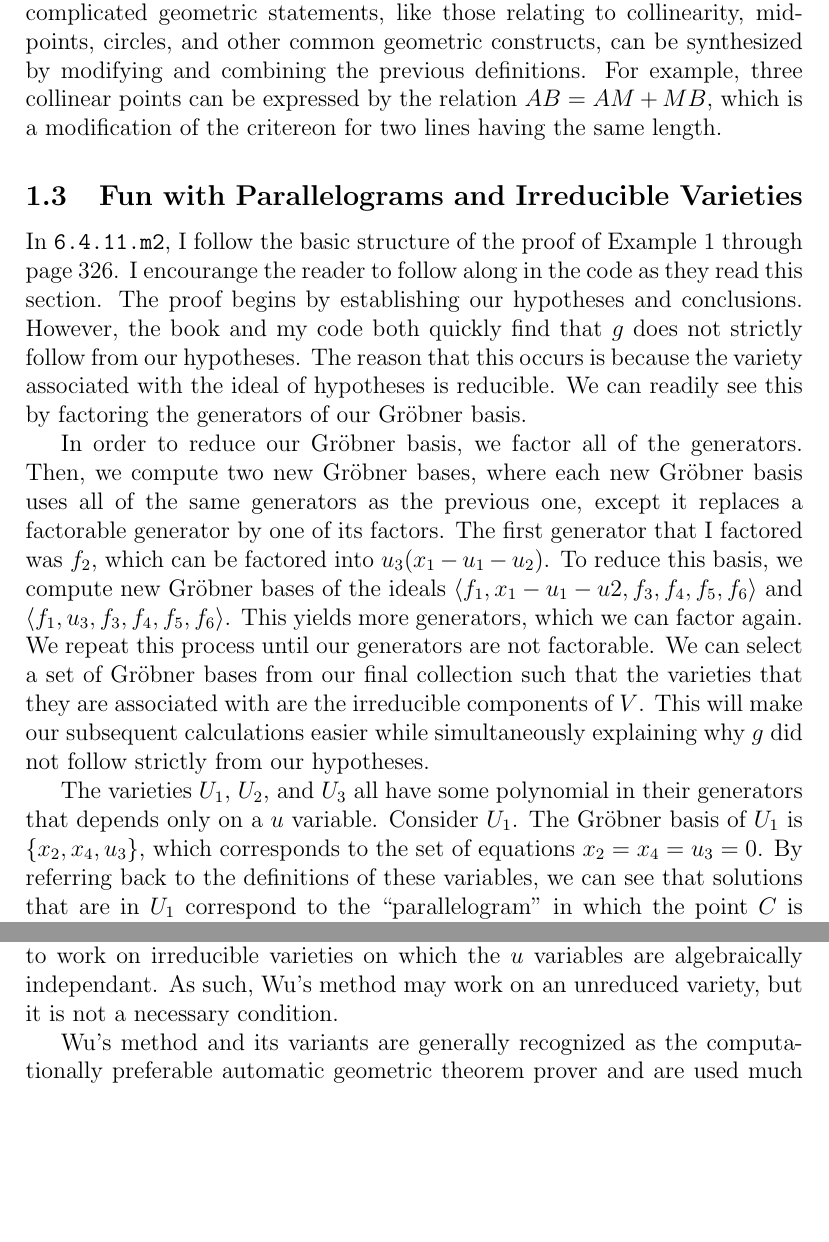
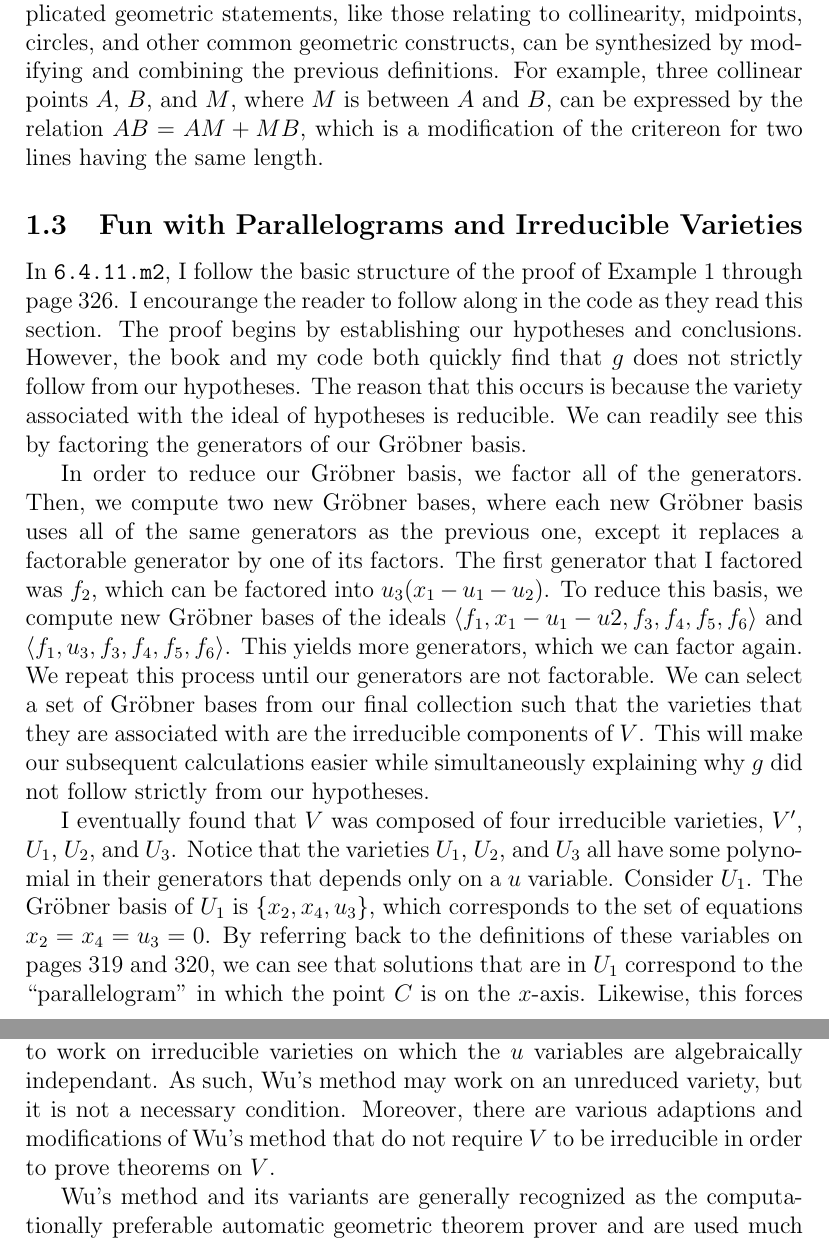
Before and after one commit to fragandi/math398wi21, a LaTeX document (sam_final_project.tex): two parts of pages 3 and 11 of 11, joined at a grey line, cut so that both start at the same text, the shorter picture padded with empty space. Compiled offline with pdfLaTeX; a LaTeX package or settings file that is missing is left out.

Commit message:
clarifications and layout fixes

```diff
--- a/sam_final_project.tex
+++ b/sam_final_project.tex
@@ -118,7 +118,8 @@ In the example above, we equated the distances between points in order to repres
 Similarly, we can equate slopes of lines to indicate that they are parallel and we can use mathematical objects like dot products and cross products to measure angles between line segments.
 More complicated geometric statements, like those relating to collinearity, midpoints, circles, and other common geometric constructs,
 can be synthesized by modifying and combining the previous definitions.
-For example, three collinear points can be expressed by the relation $AB = AM + MB$, which is a modification of the critereon for two lines having the same length.
+For example, three collinear points $A$, $B$, and $M$, where $M$ is between $A$ and $B$,
+can be expressed by the relation $AB = AM + MB$, which is a modification of the critereon for two lines having the same length.
 
 \subsection{Fun with Parallelograms and Irreducible Varieties}
 In \texttt{6.4.11.m2}, I follow the basic structure of the proof of Example 1 through page 326. I encourange the reader to follow along in the code as they read this section.
@@ -135,9 +136,10 @@ This yields more generators, which we can factor again. We repeat this process u
 We can select a set of \gro bases from our final collection such that the varieties that they are associated with are the irreducible components of $V$.
 This will make our subsequent calculations easier while simultaneously explaining why $g$ did not follow strictly from our hypotheses.
 
-The varieties $U_1$, $U_2$, and $U_3$ all have some polynomial in their generators that depends only on a $u$ variable.
+I eventually found that $V$ was composed of four irreducible varieties, $V'$, $U_1$, $U_2,$ and $U_3$.
+Notice that the varieties $U_1$, $U_2$, and $U_3$ all have some polynomial in their generators that depends only on a $u$ variable.
 Consider $U_1$. The \gro basis of $U_1$ is $\{ x_2, x_4, u_3\}$, which corresponds to the set of equations $x_2 = x_4 = u_3 = 0$.
-By referring back to the definitions of these variables, we can see that solutions that are in $U_1$ correspond to the ``parallelogram" in which the point $C$ is on the $x$-axis.
+By referring back to the definitions of these variables on pages 319 and 320, we can see that solutions that are in $U_1$ correspond to the ``parallelogram" in which the point $C$ is on the $x$-axis.
 Likewise, this forces the points $D$ and $N$ to be on the $x$-axis as well.
 There's nothing mathematically wrong with a solution like this.
 However, the solutions that it finds do not lead to a parallelogram, which makes it rather difficult to say anything meaningful about the diagonals of said parallelogram.
@@ -323,6 +326,7 @@ the process went very smoothly and was much less time consuming to complete than
 One fortunate occurance was that, even though the variety $V$ was not reduced into its components, Wu's method still worked on it.
 Wu's method is proven to work on irreducible varieties on which the $u$ variables are algebraically independant.
 As such, Wu's method may work on an unreduced variety, but it is not a necessary condition.
+Moreover, there are various adaptions and modifications of Wu's method that do not require $V$ to be irreducible in order to prove theorems on $V$.
 
 Wu's method and its variants are generally recognized as the computationally preferable automatic geometric theorem prover and are used much more often than the Gröbner basis method.
 This is because the triangularization and pseudodivision algorithms are significantly less computationally demanding than determining the Gröbner basis of an ideal.
```
Also changed, not shown: sam_final_project.tex (7 more changed lines).
